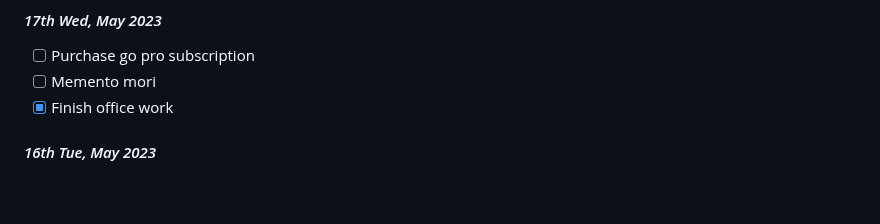
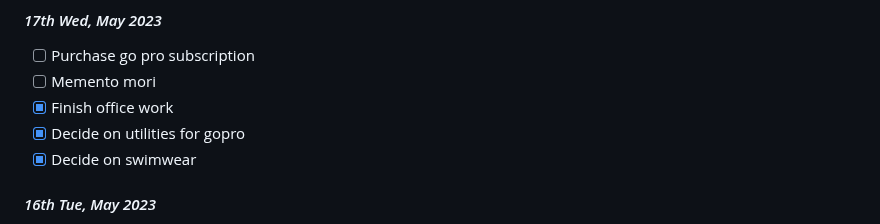
Before and after one commit to sushantsahu1987/dearie-work-log, a Markdown page: README.md, the part around the change. Drawn GitHub-style; blank space fills up the shorter version.

```diff
--- a/README.md
+++ b/README.md
@@ -18,6 +18,8 @@
 - [ ] Purchase go pro subscription
 - [ ] Memento mori
 - [x] Finish office work
+- [x] Decide on utilities for gopro
+- [x] Decide on swimwear
 
 #### *16th Tue, May 2023*
 - [x] Memento mori
```
